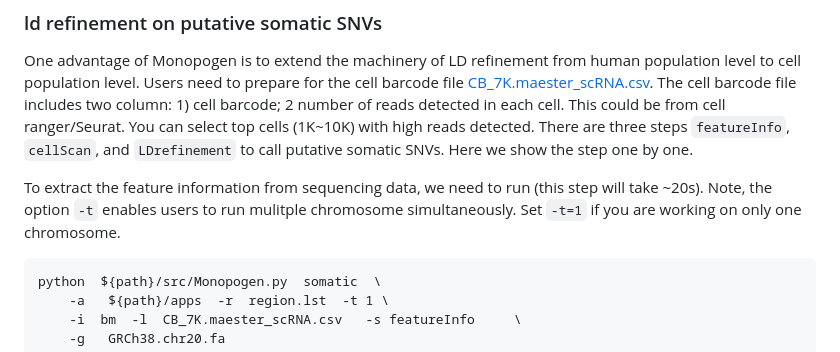
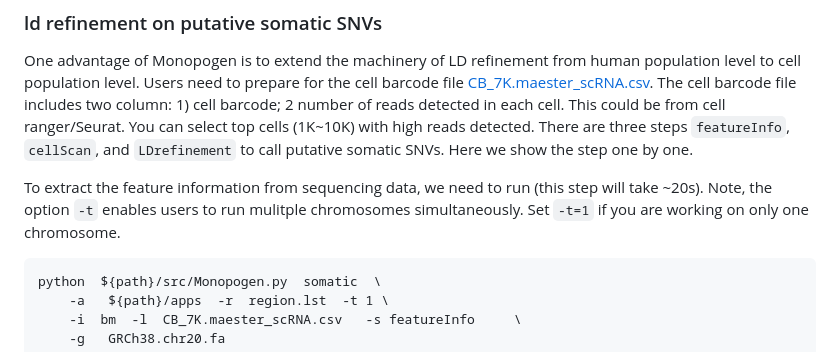
Before and after one commit to KChen-lab/Monopogen, a Markdown page: README.md, the part around the change. Rendered like a GitHub page.

````diff
--- a/README.md
+++ b/README.md
@@ -762,7 +762,7 @@ beagle.27Jul16.86a.jar (version 4.1) finished
 ### ld refinement on putative somatic SNVs ###
 One advantage of Monopogen is to extend the machinery of LD refinement from human population level to cell population level. Users need to prepare for the cell barcode file [CB_7K.maester_scRNA.csv](https://drive.google.com/file/d/1LhNYpU194kaBevW5nd2ORX7qO3pigQOH/view?usp=share_link). The cell barcode file includes two column: 1) cell barcode; 2 number of reads detected in each cell. This could be from cell ranger/Seurat. You can select top cells (1K~10K) with high reads detected. There are three steps `featureInfo`, `cellScan`, and `LDrefinement` to call putative somatic SNVs. Here we show the step one by one.
 
-To extract the feature information from sequencing data, we need to run (this step will take ~20s). Note, the option `-t` enables users to run mulitple chromosome simultaneously. Set `-t=1` if you are working on only one chromosome.
+To extract the feature information from sequencing data, we need to run (this step will take ~20s). Note, the option `-t` enables users to run mulitple chromosomes simultaneously. Set `-t=1` if you are working on only one chromosome.
 ```
 python  ${path}/src/Monopogen.py  somatic  \
     -a   ${path}/apps  -r  region.lst  -t 1 \
````
